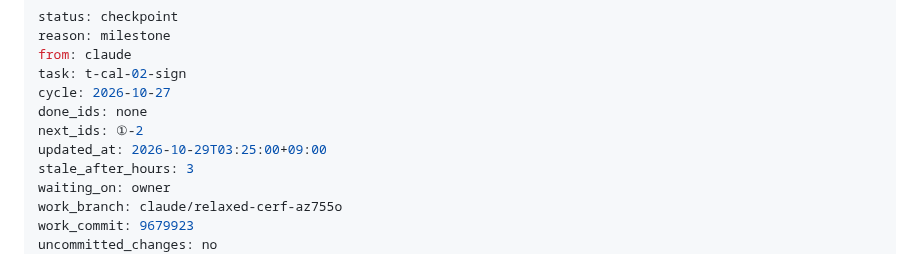
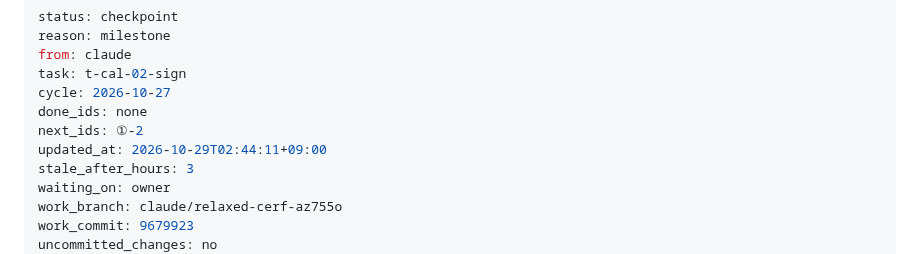
Before and after one commit to xkg4real/quantgen, a Markdown page: CURRENT.md, the part around the change. Drawn GitHub-style.

Commit message:
handoff: checkpoint t-cal-02-sign

```diff
--- a/CURRENT.md
+++ b/CURRENT.md
@@ -6,7 +6,7 @@ task: t-cal-02-sign
 cycle: 2026-10-27
 done_ids: none
 next_ids: ①-2
-updated_at: 2026-10-29T03:25:00+09:00
+updated_at: 2026-10-29T02:44:11+09:00
 stale_after_hours: 3
 waiting_on: owner
 work_branch: claude/relaxed-cerf-az755o
```
